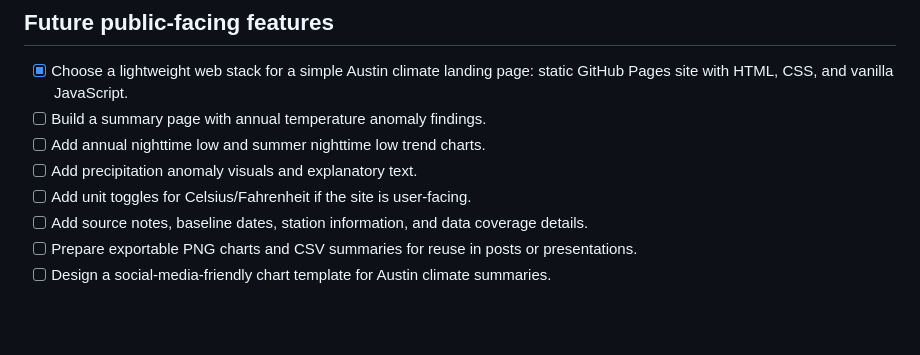
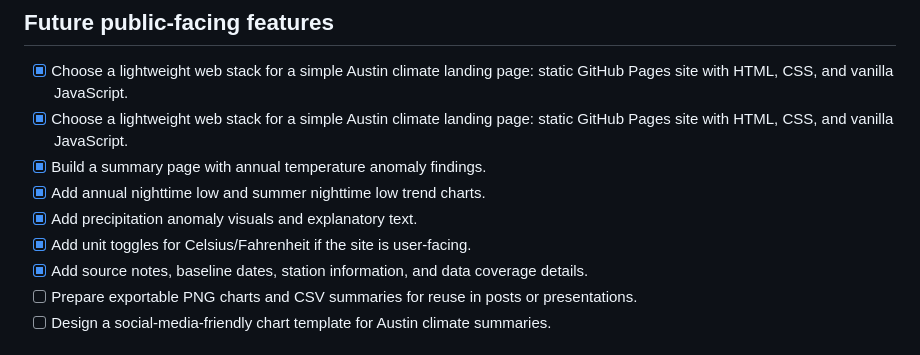
Before and after one commit to davilo61/austin-climate-trends, a Markdown page: TODO.md, the part around the change. Rendered like a GitHub page; blank space fills up the shorter version.

```diff
--- a/TODO.md
+++ b/TODO.md
@@ -35,11 +35,12 @@ A checklist for keeping the Austin climate analysis project reproducible, polish
 ## Future public-facing features
 
 - [x] Choose a lightweight web stack for a simple Austin climate landing page: static GitHub Pages site with HTML, CSS, and vanilla JavaScript.
-- [ ] Build a summary page with annual temperature anomaly findings.
-- [ ] Add annual nighttime low and summer nighttime low trend charts.
-- [ ] Add precipitation anomaly visuals and explanatory text.
-- [ ] Add unit toggles for Celsius/Fahrenheit if the site is user-facing.
-- [ ] Add source notes, baseline dates, station information, and data coverage details.
+- [x] Choose a lightweight web stack for a simple Austin climate landing page: static GitHub Pages site with HTML, CSS, and vanilla JavaScript.
+- [x] Build a summary page with annual temperature anomaly findings.
+- [x] Add annual nighttime low and summer nighttime low trend charts.
+- [x] Add precipitation anomaly visuals and explanatory text.
+- [x] Add unit toggles for Celsius/Fahrenheit if the site is user-facing.
+- [x] Add source notes, baseline dates, station information, and data coverage details.
 - [ ] Prepare exportable PNG charts and CSV summaries for reuse in posts or presentations.
 - [ ] Design a social-media-friendly chart template for Austin climate summaries.
 
```
Also changed, not shown: README.md (+4 -0 lines), docs/assets/hot_days_per_year.png (added), docs/assets/precipitation_anomalies.png (added), docs/assets/temperature_anomalies.png (added), docs/assets/tmin_anomalies.png (added), docs/assets/tmin_nh_summer_anomalies.png (added), 3 other files.
